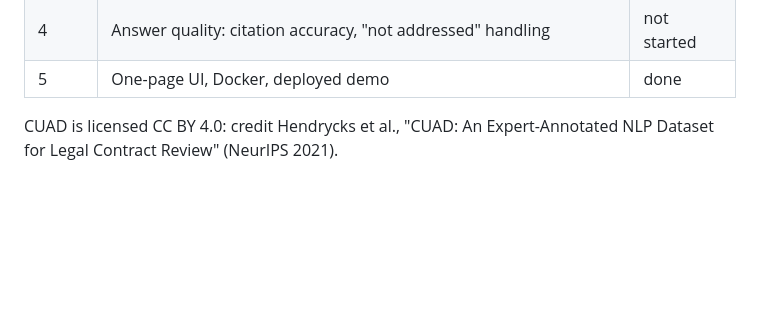
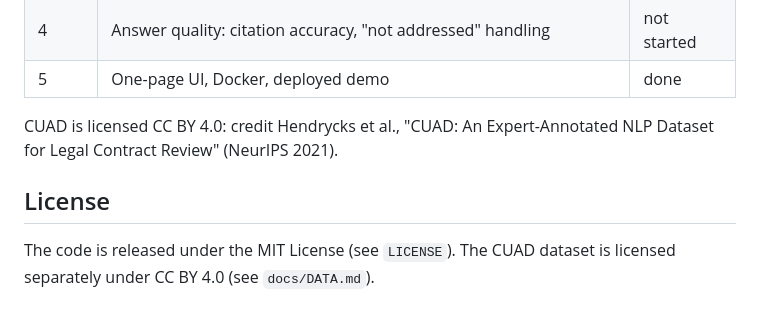
Before and after one commit to KushAgrawal1/contract-review, a Markdown page: README.md, the part around the change. GitHub-like rendering; blank space fills up the shorter version.

Commit message:
docs: add license section to README

```diff
--- a/README.md
+++ b/README.md
@@ -270,3 +270,6 @@ GitHub Actions runs them on every push and pull request.
 | 5 | One-page UI, Docker, deployed demo | done |
 
 CUAD is licensed CC BY 4.0: credit Hendrycks et al., "CUAD: An Expert-Annotated NLP Dataset for Legal Contract Review" (NeurIPS 2021).
+## License
+
+The code is released under the MIT License (see `LICENSE`). The CUAD dataset is licensed separately under CC BY 4.0 (see `docs/DATA.md`).
```
